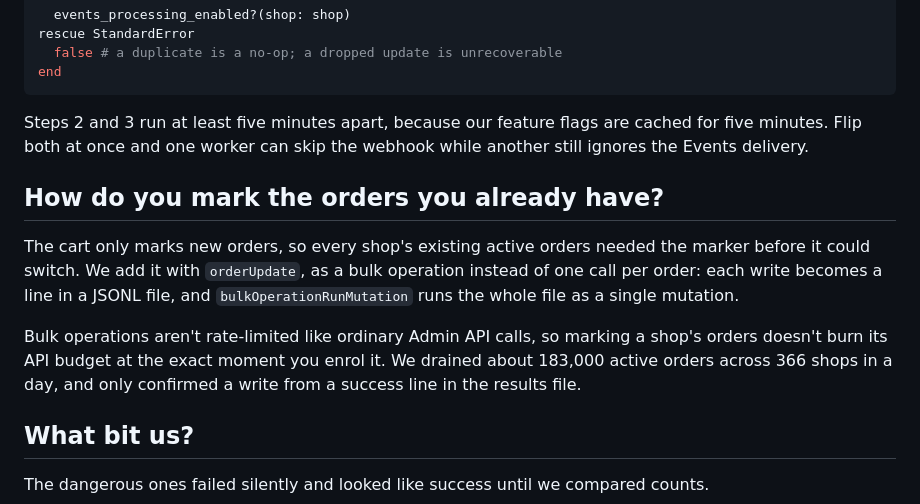
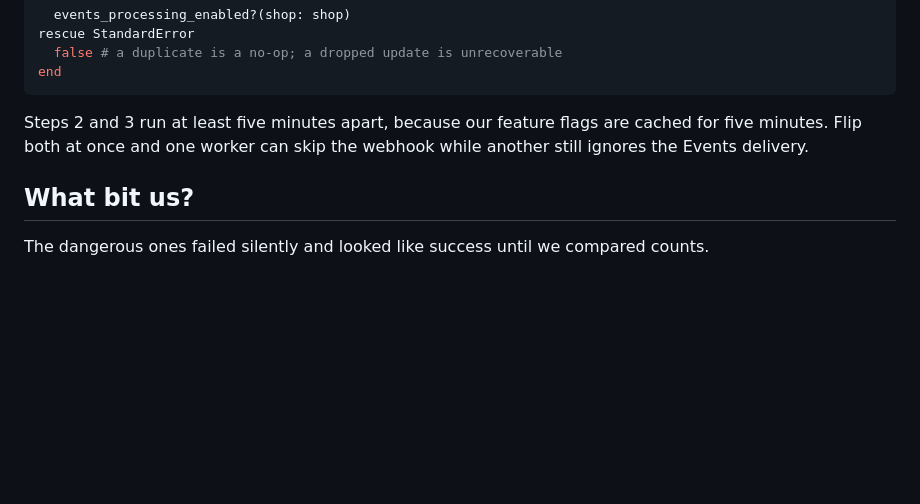
Before and after one commit to fluke/fluke.md, a Markdown page: src/posts/shopify-events-filters.md, the part around the change. Drawn GitHub-style; blank space fills up the shorter version.

Commit message:
Events post: drop the backfill section
Co-Authored-By: Claude Opus 5.5 <noreply@anthropic.com>

```diff
--- a/src/posts/shopify-events-filters.md
+++ b/src/posts/shopify-events-filters.md
@@ -89,12 +89,6 @@ end
 
 Steps 2 and 3 run at least five minutes apart, because our feature flags are cached for five minutes. Flip both at once and one worker can skip the webhook while another still ignores the Events delivery.
 
-## How do you mark the orders you already have?
-
-The cart only marks new orders, so every shop's existing active orders needed the marker before it could switch. We add it with `orderUpdate`, as a bulk operation instead of one call per order: each write becomes a line in a JSONL file, and `bulkOperationRunMutation` runs the whole file as a single mutation.
-
-Bulk operations aren't rate-limited like ordinary Admin API calls, so marking a shop's orders doesn't burn its API budget at the exact moment you enrol it. We drained about 183,000 active orders across 366 shops in a day, and only confirmed a write from a success line in the results file.
-
 ## What bit us?
 
 The dangerous ones failed silently and looked like success until we compared counts.
```
